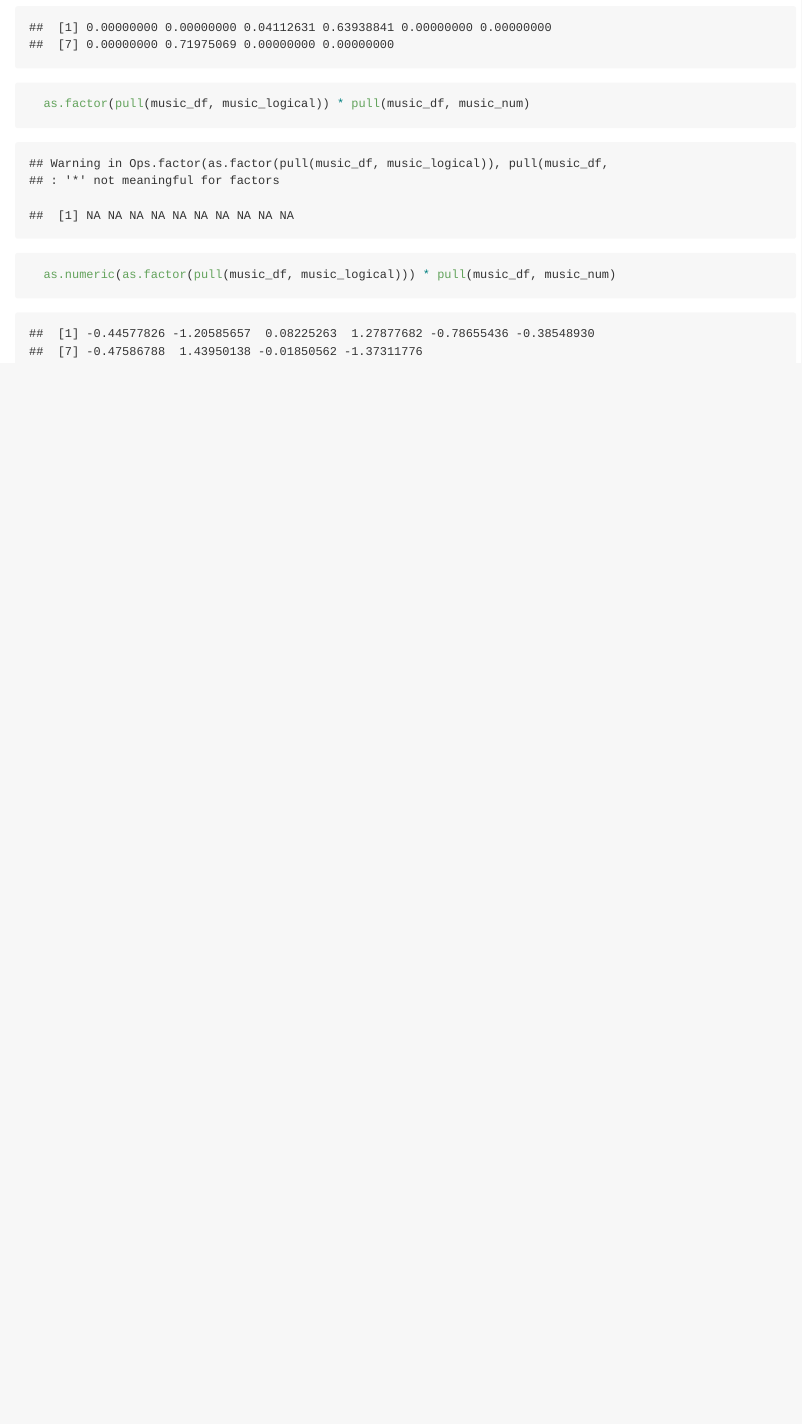
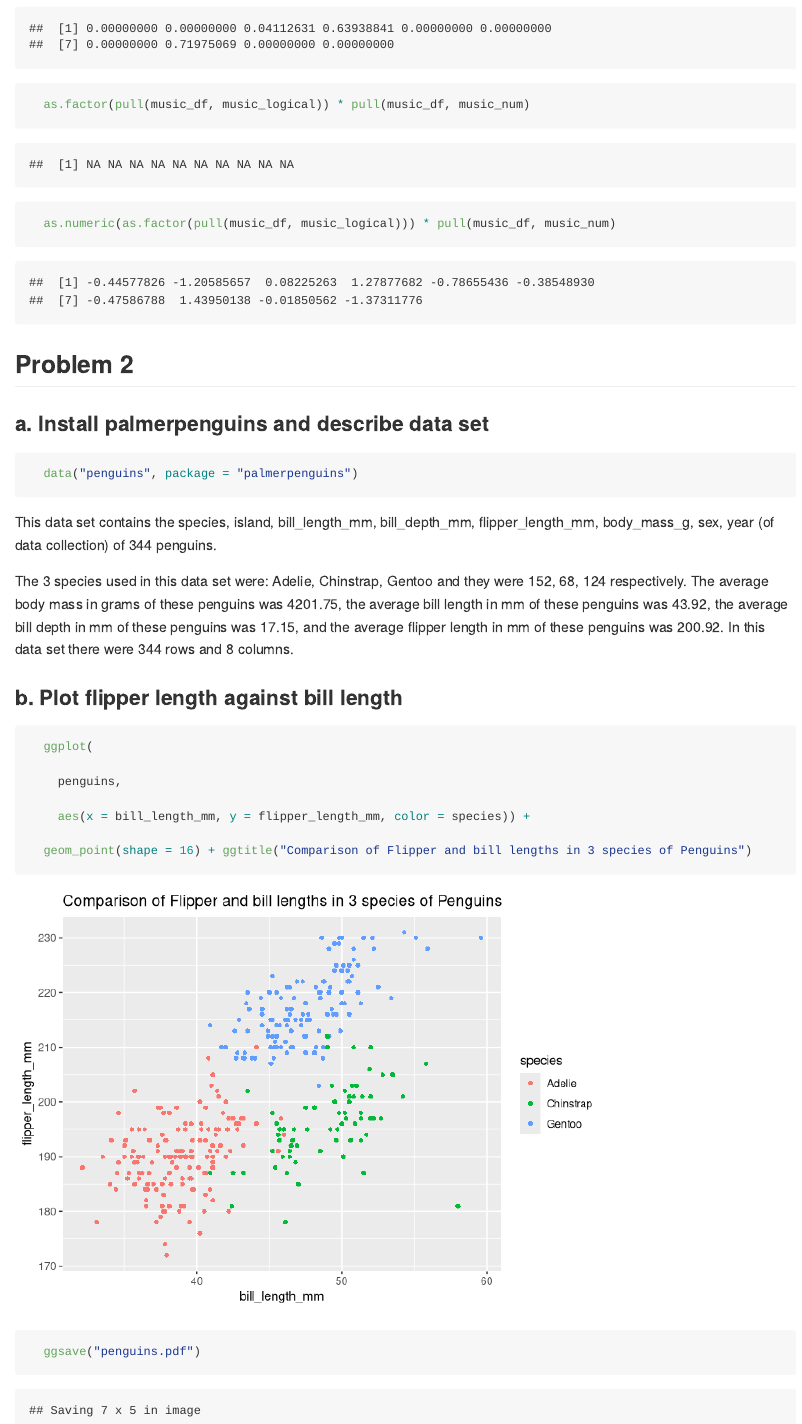
Before and after one commit to gold95/p8105_hw1_wo2179, an R Markdown document (p8105_hw1_wo2179.Rmd): the page in a window 1100 px wide, from 1870 px down before the commit and from 1690 px down after it, so that both start at the same text. Rendered offline with R 4.5, knitr and Pandoc, with nearby package versions; code that draws random numbers runs with fixed seeds of ours.

Commit message:
Final draft commit -- Hw 1

````diff
--- a/p8105_hw1_wo2179.Rmd
+++ b/p8105_hw1_wo2179.Rmd
@@ -61,3 +69,61 @@ I can't take the mean of the Character and factor variables
 
   as.numeric(as.factor(pull(music_df, music_logical))) * pull(music_df, music_num)
 ```
+
+
+## Problem 2
+
+### a. Install palmerpenguins and describe data set
+
+```{r penguins_dataset}
+
+  data("penguins", package = "palmerpenguins")
+
+```
+
+```{r summary_penguin_var, include = FALSE}
+  sum_species = summary(pull(penguins, species))
+
+  sum_body_mass = summary(pull(penguins, body_mass_g ))
+
+  sum_bill_len = summary(pull(penguins, bill_length_mm ))
+
+  sum_bill_dep = summary(pull(penguins, bill_depth_mm ))
+
+  sum_flip = summary(pull(penguins, flipper_length_mm ))
+
+```
+
+
+This data set contains the `r names(penguins)` (of data collection) of `r nrow (penguins)` penguins.
+
+The 3 species used in this data set were: `r names (sum_species)` and they were `r
+
+sum_species` respectively. The average body mass in grams of these penguins was `r
+
+round (sum_body_mass [4], digits = 2)`, the average bill length in mm of these penguins was `r
+
+round (sum_bill_len [4], digits = 2)`, the average bill depth in mm of these penguins was `r
+
+round (sum_bill_dep [4], digits = 2)`, and the average flipper length in mm of these penguins was `r
+
+round (sum_flip [4], digits = 2 )`.  In this data set there were `r nrow (penguins)` rows and `r
+
+ncol (penguins)` columns.
+
+
+### b. Plot flipper length against bill length
+
+```{r Penguin_plot, warning = FALSE}
+
+  ggplot(
+
+    penguins,
+
+    aes(x = bill_length_mm, y = flipper_length_mm, color = species)) +
+
+  geom_point(shape = 16) + ggtitle("Comparison of Flipper and bill lengths in 3 species of Penguins")
+
+  ggsave("penguins.pdf")
+
+```
````
Also changed, not shown: p8105_hw1_wo2179.Rmd (14 more changed lines).
